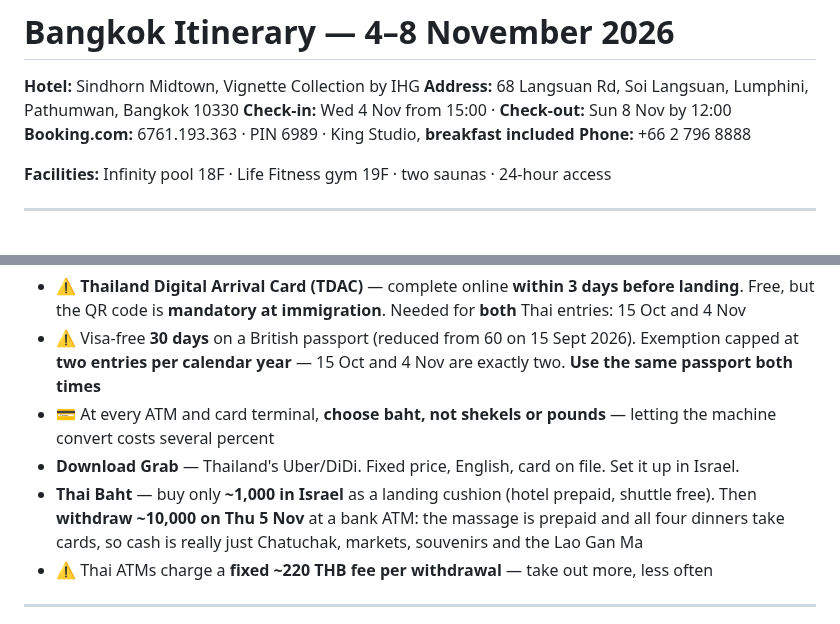
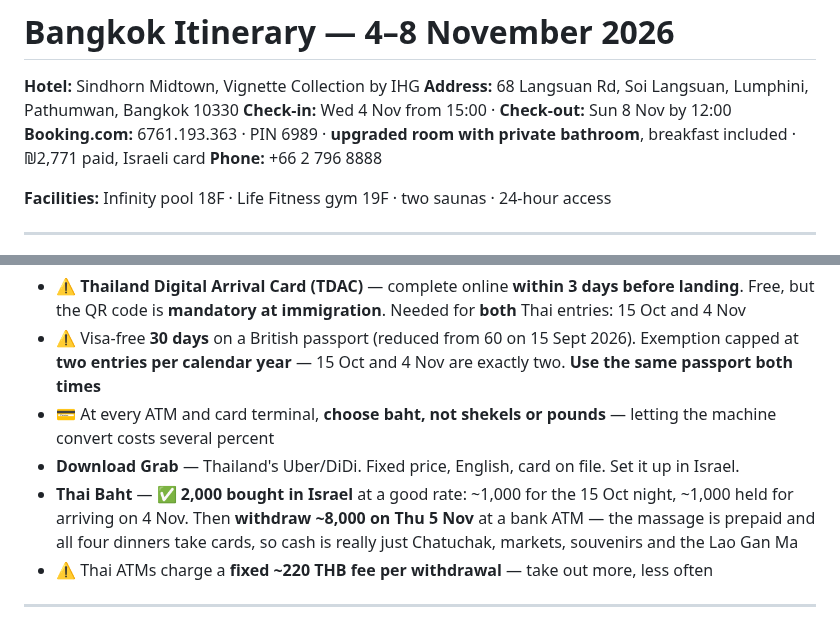
Before and after one commit to galexv400-ctrl/alex-travel-china, a Markdown page: travel/china-2026/bangkok-itinerary.md, 2 parts joined by grey strips. Rendered like a GitHub page.

Commit message:
Sync Bangkok header and baht figures

```diff
--- a/travel/china-2026/bangkok-itinerary.md
+++ b/travel/china-2026/bangkok-itinerary.md
@@ -3,7 +3,7 @@
 **Hotel:** Sindhorn Midtown, Vignette Collection by IHG
 **Address:** 68 Langsuan Rd, Soi Langsuan, Lumphini, Pathumwan, Bangkok 10330
 **Check-in:** Wed 4 Nov from 15:00 · **Check-out:** Sun 8 Nov by 12:00
-**Booking.com:** 6761.193.363 · PIN 6989 · King Studio, **breakfast included**
+**Booking.com:** 6761.193.363 · PIN 6989 · **upgraded room with private bathroom**, breakfast included · ₪2,771 paid, Israeli card
 **Phone:** +66 2 796 8888
 
 **Facilities:** Infinity pool 18F · Life Fitness gym 19F · two saunas · 24-hour access
@@ -15,7 +15,7 @@
 - ⚠ Visa-free **30 days** on a British passport (reduced from 60 on 15 Sept 2026). Exemption capped at **two entries per calendar year** — 15 Oct and 4 Nov are exactly two. **Use the same passport both times**
 - 💳 At every ATM and card terminal, **choose baht, not shekels or pounds** — letting the machine convert costs several percent
 - **Download Grab** — Thailand's Uber/DiDi. Fixed price, English, card on file. Set it up in Israel.
-- **Thai Baht** — buy only **~1,000 in Israel** as a landing cushion (hotel prepaid, shuttle free). Then **withdraw ~10,000 on Thu 5 Nov** at a bank ATM: the massage is prepaid and all four dinners take cards, so cash is really just Chatuchak, markets, souvenirs and the Lao Gan Ma
+- **Thai Baht** — ✅ **2,000 bought in Israel** at a good rate: ~1,000 for the 15 Oct night, ~1,000 held for arriving on 4 Nov. Then **withdraw ~8,000 on Thu 5 Nov** at a bank ATM — the massage is prepaid and all four dinners take cards, so cash is really just Chatuchak, markets, souvenirs and the Lao Gan Ma
 - ⚠ Thai ATMs charge a **fixed ~220 THB fee per withdrawal** — take out more, less often
 
 ---
```
